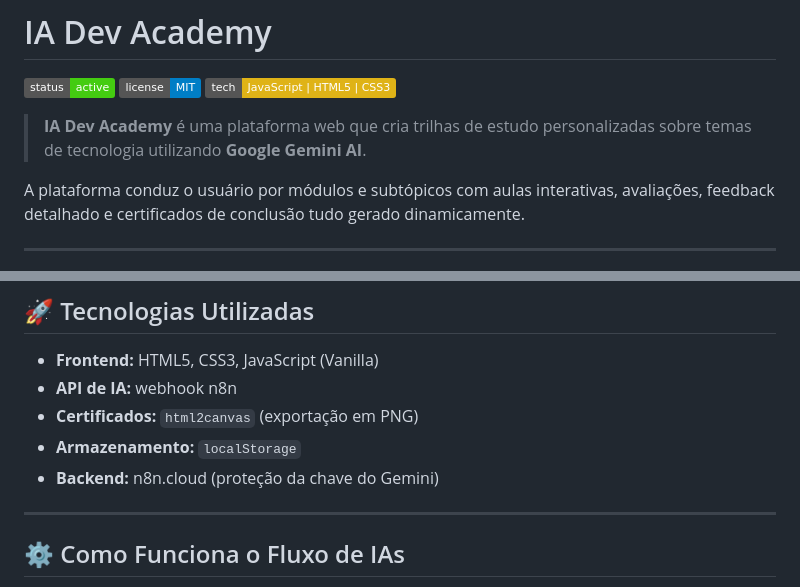
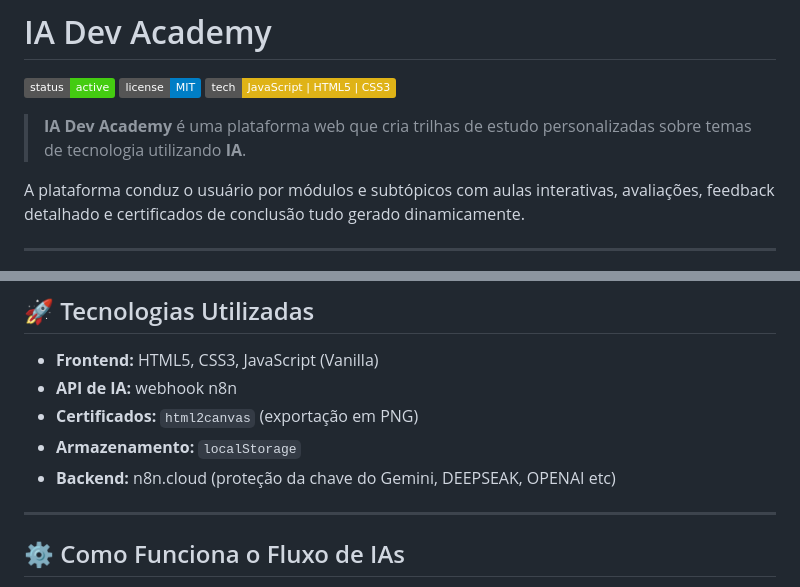
Before and after one commit to tonicjunior/ia-academy, a Markdown page: README.md, 2 parts joined by grey strips. Rendered like a GitHub page; badges without logos.

Commit message:
chore: ajuste texto

```diff
--- a/README.md
+++ b/README.md
@@ -4,7 +4,7 @@
 ![License](https://img.shields.io/badge/license-MIT-blue)
 ![Tech](https://img.shields.io/badge/tech-JavaScript%20%7C%20HTML5%20%7C%20CSS3-yellow)
 
-> **IA Dev Academy** é uma plataforma web que cria trilhas de estudo personalizadas sobre temas de tecnologia utilizando **Google Gemini AI**.
+> **IA Dev Academy** é uma plataforma web que cria trilhas de estudo personalizadas sobre temas de tecnologia utilizando **IA**.
 
 A plataforma conduz o usuário por módulos e subtópicos com aulas interativas, avaliações, feedback detalhado e certificados de conclusão tudo gerado dinamicamente.
 
@@ -56,7 +56,7 @@ A plataforma conduz o usuário por módulos e subtópicos com aulas interativas,
 - **API de IA:** webhook n8n
 - **Certificados:** `html2canvas` (exportação em PNG)
 - **Armazenamento:** `localStorage`
-- **Backend:** n8n.cloud (proteção da chave do Gemini)
+- **Backend:** n8n.cloud (proteção da chave do Gemini, DEEPSEAK, OPENAI etc)
 
 ---
 
```
